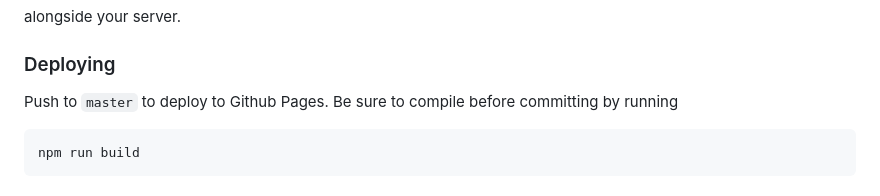
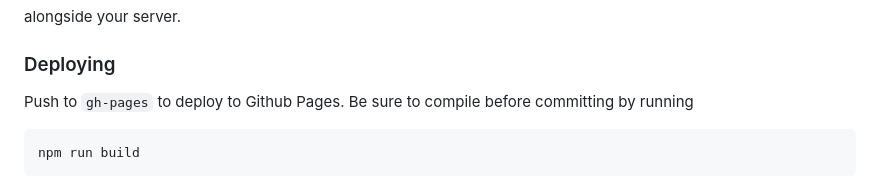
Before and after one commit to NYPL-publicdomain/pd-visualization, a Markdown page: README.md, the part around the change. Drawn GitHub-style.

Commit message:
Correcting readme

````diff
--- a/README.md
+++ b/README.md
@@ -55,7 +55,7 @@ alongside your server.
 
 ### Deploying
 
-Push to `master` to deploy to Github Pages. Be sure to compile before committing by running
+Push to `gh-pages` to deploy to Github Pages. Be sure to compile before committing by running
 
 ```bash
 npm run build
````
